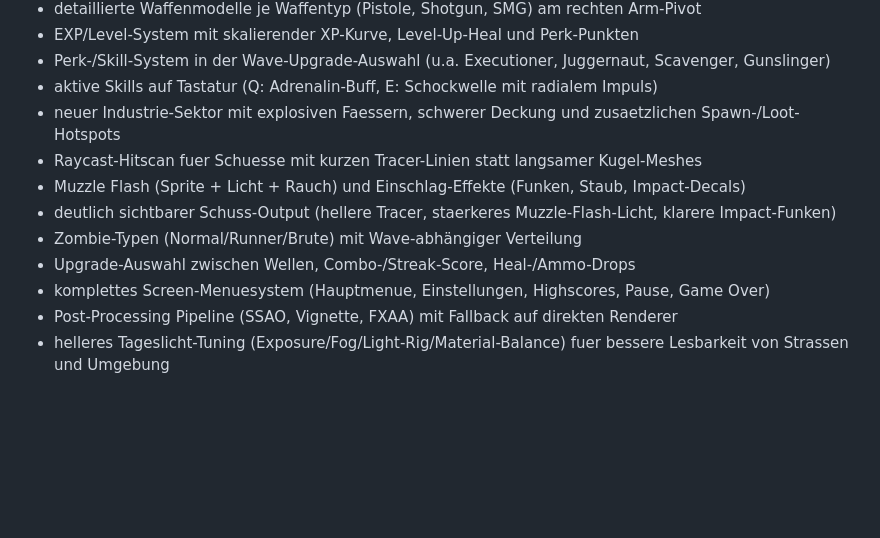
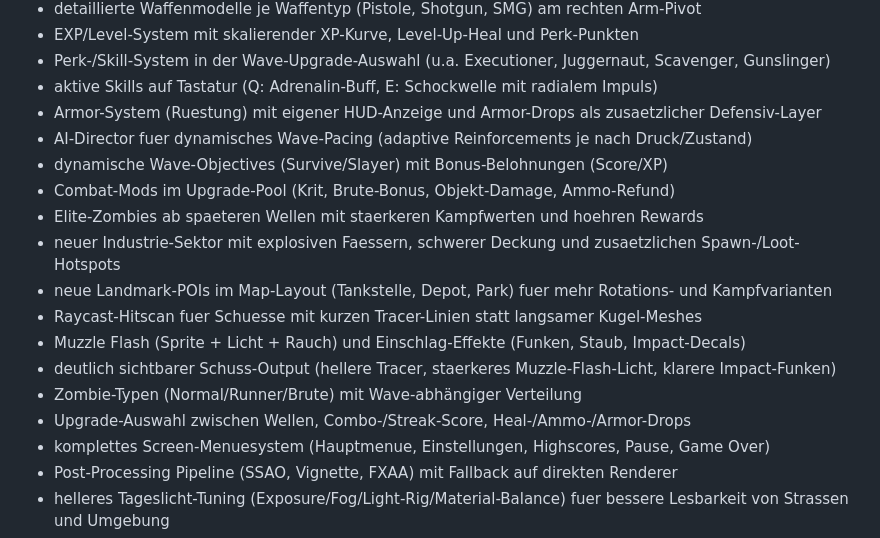
Before and after one commit to utzutz89/Ammotest, a Markdown page: README.md, the part around the change. GitHub-like rendering; blank space fills up the shorter version.

```diff
--- a/README.md
+++ b/README.md
@@ -21,12 +21,18 @@ Dieses Projekt ist ein lokaler Top-Down-Shooter mit echter 3D-Pipeline:
 - EXP/Level-System mit skalierender XP-Kurve, Level-Up-Heal und Perk-Punkten
 - Perk-/Skill-System in der Wave-Upgrade-Auswahl (u.a. Executioner, Juggernaut, Scavenger, Gunslinger)
 - aktive Skills auf Tastatur (Q: Adrenalin-Buff, E: Schockwelle mit radialem Impuls)
+- Armor-System (Ruestung) mit eigener HUD-Anzeige und Armor-Drops als zusaetzlicher Defensiv-Layer
+- AI-Director fuer dynamisches Wave-Pacing (adaptive Reinforcements je nach Druck/Zustand)
+- dynamische Wave-Objectives (Survive/Slayer) mit Bonus-Belohnungen (Score/XP)
+- Combat-Mods im Upgrade-Pool (Krit, Brute-Bonus, Objekt-Damage, Ammo-Refund)
+- Elite-Zombies ab spaeteren Wellen mit staerkeren Kampfwerten und hoehren Rewards
 - neuer Industrie-Sektor mit explosiven Faessern, schwerer Deckung und zusaetzlichen Spawn-/Loot-Hotspots
+- neue Landmark-POIs im Map-Layout (Tankstelle, Depot, Park) fuer mehr Rotations- und Kampfvarianten
 - Raycast-Hitscan fuer Schuesse mit kurzen Tracer-Linien statt langsamer Kugel-Meshes
 - Muzzle Flash (Sprite + Licht + Rauch) und Einschlag-Effekte (Funken, Staub, Impact-Decals)
 - deutlich sichtbarer Schuss-Output (hellere Tracer, staerkeres Muzzle-Flash-Licht, klarere Impact-Funken)
 - Zombie-Typen (Normal/Runner/Brute) mit Wave-abhängiger Verteilung
-- Upgrade-Auswahl zwischen Wellen, Combo-/Streak-Score, Heal-/Ammo-Drops
+- Upgrade-Auswahl zwischen Wellen, Combo-/Streak-Score, Heal-/Ammo-/Armor-Drops
 - komplettes Screen-Menuesystem (Hauptmenue, Einstellungen, Highscores, Pause, Game Over)
 - Post-Processing Pipeline (SSAO, Vignette, FXAA) mit Fallback auf direkten Renderer
 - helleres Tageslicht-Tuning (Exposure/Fog/Light-Rig/Material-Balance) fuer bessere Lesbarkeit von Strassen und Umgebung
```
Also changed, not shown: CHANGELOG.md (+8 -0 lines).
